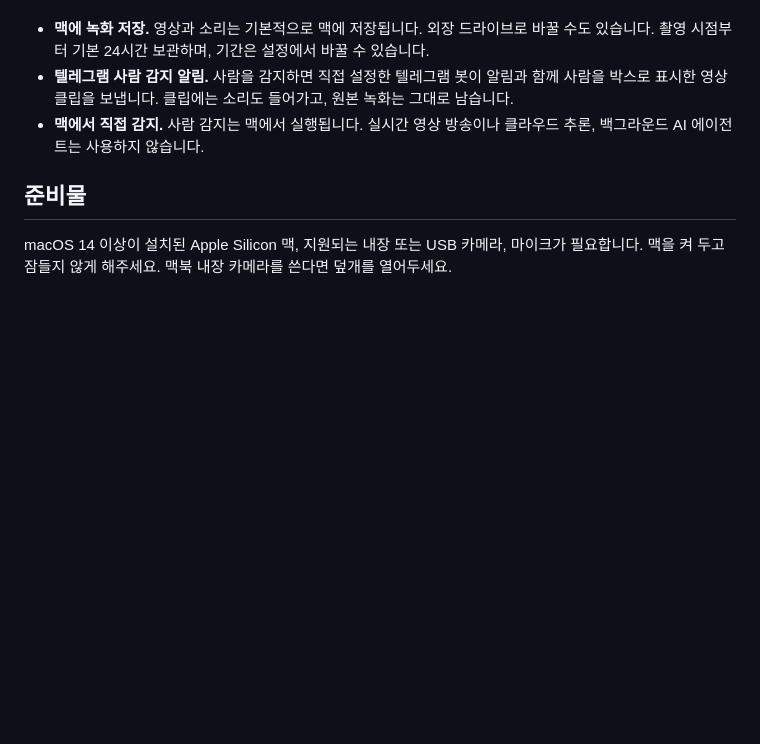
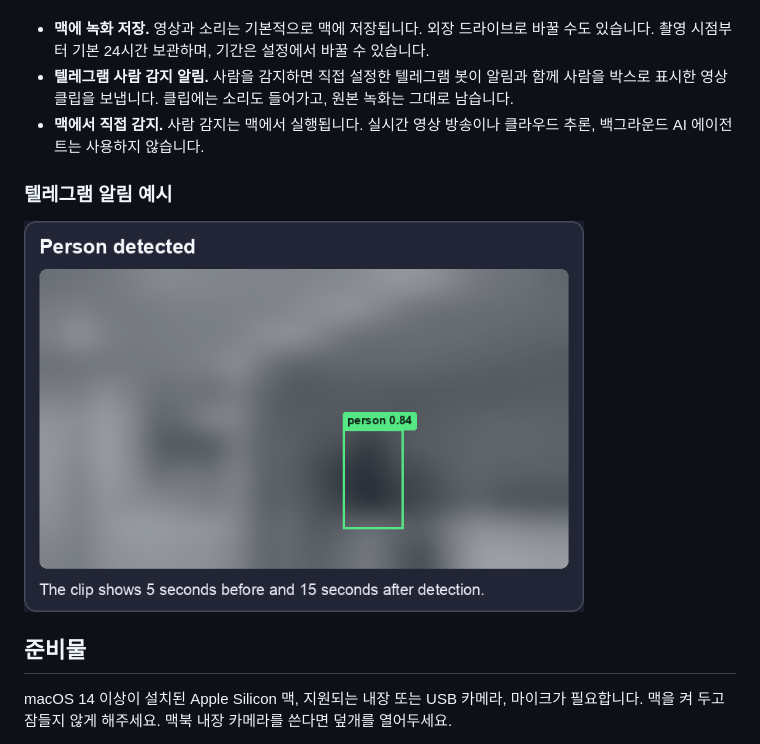
Before and after one commit to jsal-afk/macbook-sentry, a Markdown page: README.ko.md, the part around the change. Drawn GitHub-style; pictures changed too: assets/person-detection.png (added); blank space fills up the shorter version.

Commit message:
Show a Telegram detection alert in the README

```diff
--- a/README.ko.md
+++ b/README.ko.md
@@ -7,6 +7,10 @@
 - **맥에 녹화 저장.** 영상과 소리는 기본적으로 맥에 저장됩니다. 외장 드라이브로 바꿀 수도 있습니다. 촬영 시점부터 기본 24시간 보관하며, 기간은 설정에서 바꿀 수 있습니다.
 - **텔레그램 사람 감지 알림.** 사람을 감지하면 직접 설정한 텔레그램 봇이 알림과 함께 사람을 박스로 표시한 영상 클립을 보냅니다. 클립에는 소리도 들어가고, 원본 녹화는 그대로 남습니다.
 - **맥에서 직접 감지.** 사람 감지는 맥에서 실행됩니다. 실시간 영상 방송이나 클라우드 추론, 백그라운드 AI 에이전트는 사용하지 않습니다.
+
+### 텔레그램 알림 예시
+
+<img src="assets/person-detection.png" width="560" alt="감지된 사람을 초록색 박스로 표시한 텔레그램 알림. 영상에는 감지 전 5초와 감지 후 15초가 담깁니다.">
 
 ## 준비물
 
```
Also changed, not shown: README.md (+4 -0 lines).
